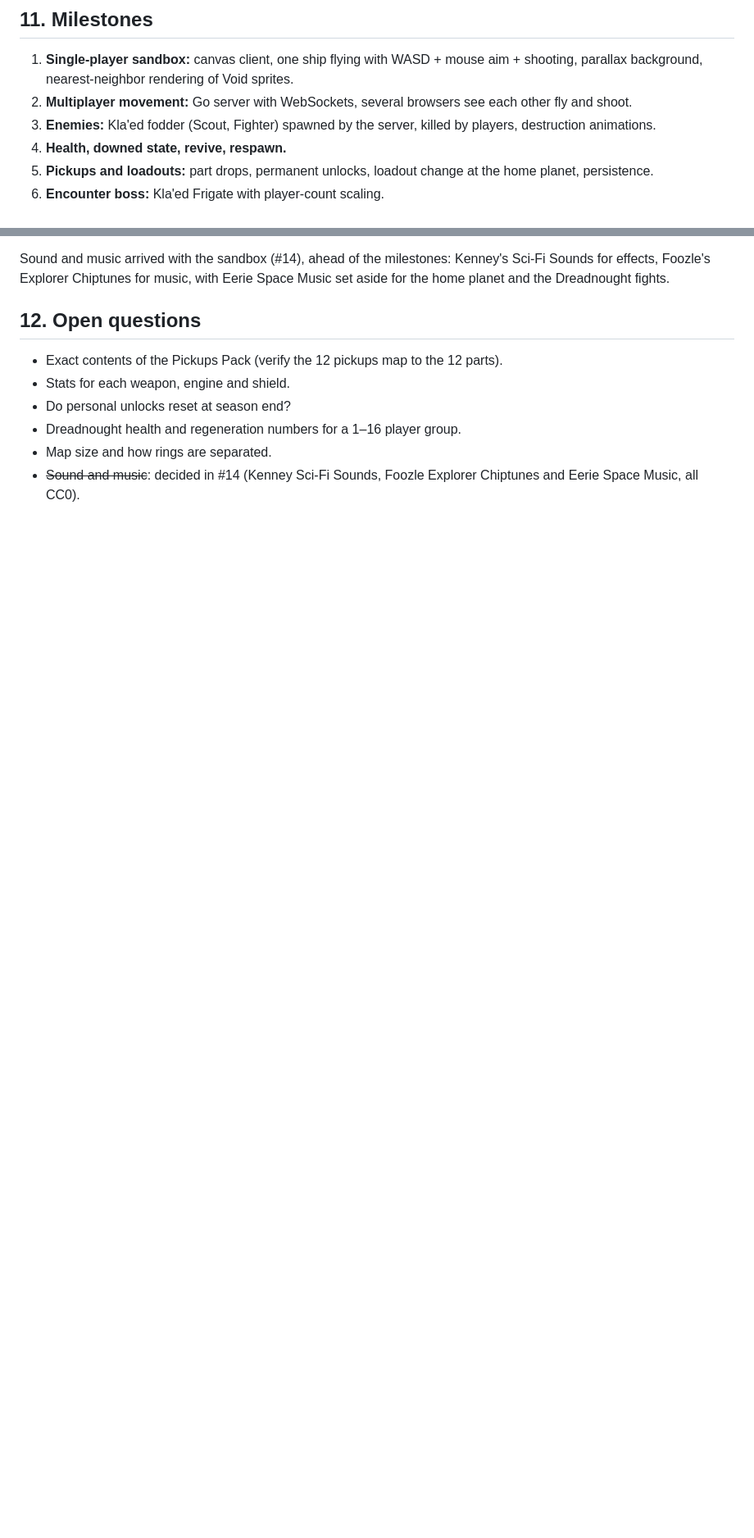
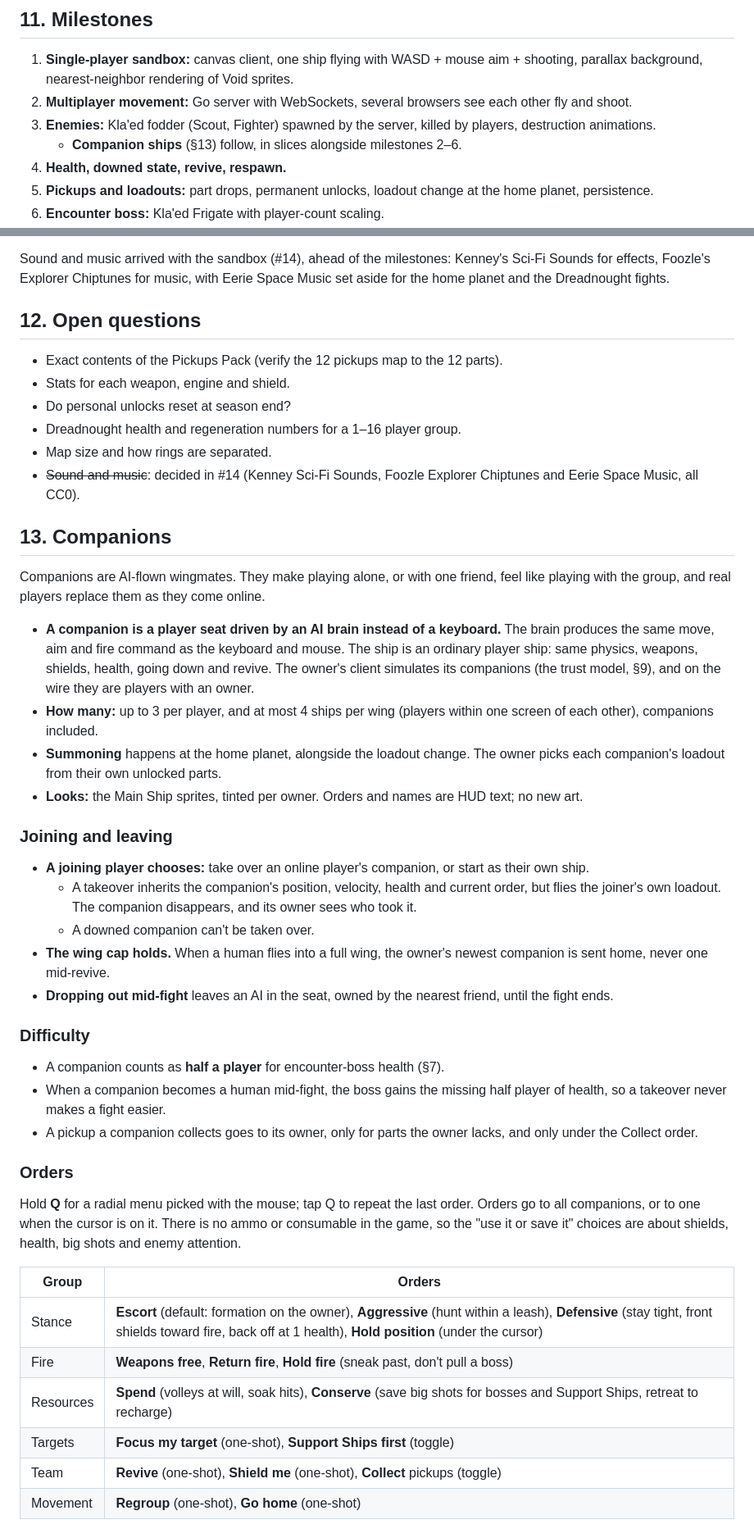
Before and after one commit to starquake/voidmarch, a Markdown page: docs/design.md, 2 parts joined by grey strips. Shown at 82% size. GitHub-like rendering; blank space fills up the shorter version.

Commit message:
Add companion ships to the design (#16)

```diff
--- a/docs/design.md
+++ b/docs/design.md
@@ -185,6 +185,7 @@ if got, want := err.Error(), "error creating question"; !strings.Contains(got, w
 1. **Single-player sandbox:** canvas client, one ship flying with WASD + mouse aim + shooting, parallax background, nearest-neighbor rendering of Void sprites.
 2. **Multiplayer movement:** Go server with WebSockets, several browsers see each other fly and shoot.
 3. **Enemies:** Kla'ed fodder (Scout, Fighter) spawned by the server, killed by players, destruction animations.
+   - **Companion ships** (§13) follow, in slices alongside milestones 2–6.
 4. **Health, downed state, revive, respawn.**
 5. **Pickups and loadouts:** part drops, permanent unlocks, loadout change at the home planet, persistence.
 6. **Encounter boss:** Kla'ed Frigate with player-count scaling.
@@ -203,3 +204,39 @@ Sound and music arrived with the sandbox (#14), ahead of the milestones: Kenney'
 - Dreadnought health and regeneration numbers for a 1–16 player group.
 - Map size and how rings are separated.
 - ~~Sound and music~~: decided in #14 (Kenney Sci-Fi Sounds, Foozle Explorer Chiptunes and Eerie Space Music, all CC0).
+
+## 13. Companions
+
+Companions are AI-flown wingmates. They make playing alone, or with one friend, feel like playing with the group, and real players replace them as they come online.
+
+- **A companion is a player seat driven by an AI brain instead of a keyboard.** The brain produces the same move, aim and fire command as the keyboard and mouse. The ship is an ordinary player ship: same physics, weapons, shields, health, going down and revive. The owner's client simulates its companions (the trust model, §9), and on the wire they are players with an owner.
+- **How many:** up to 3 per player, and at most 4 ships per wing (players within one screen of each other), companions included.
+- **Summoning** happens at the home planet, alongside the loadout change. The owner picks each companion's loadout from their own unlocked parts.
+- **Looks:** the Main Ship sprites, tinted per owner. Orders and names are HUD text; no new art.
+
+### Joining and leaving
+
+- **A joining player chooses:** take over an online player's companion, or start as their own ship.
+  - A takeover inherits the companion's position, velocity, health and current order, but flies the joiner's own loadout. The companion disappears, and its owner sees who took it.
+  - A downed companion can't be taken over.
+- **The wing cap holds.** When a human flies into a full wing, the owner's newest companion is sent home, never one mid-revive.
+- **Dropping out mid-fight** leaves an AI in the seat, owned by the nearest friend, until the fight ends.
+
+### Difficulty
+
+- A companion counts as **half a player** for encounter-boss health (§7).
+- When a companion becomes a human mid-fight, the boss gains the missing half player of health, so a takeover never makes a fight easier.
+- A pickup a companion collects goes to its owner, only for parts the owner lacks, and only under the Collect order.
+
+### Orders
+
+Hold **Q** for a radial menu picked with the mouse; tap Q to repeat the last order. Orders go to all companions, or to one when the cursor is on it. There is no ammo or consumable in the game, so the "use it or save it" choices are about shields, health, big shots and enemy attention.
+
+| Group | Orders |
+|---|---|
+| Stance | **Escort** (default: formation on the owner), **Aggressive** (hunt within a leash), **Defensive** (stay tight, front shields toward fire, back off at 1 health), **Hold position** (under the cursor) |
+| Fire | **Weapons free**, **Return fire**, **Hold fire** (sneak past, don't pull a boss) |
+| Resources | **Spend** (volleys at will, soak hits), **Conserve** (save big shots for bosses and Support Ships, retreat to recharge) |
+| Targets | **Focus my target** (one-shot), **Support Ships first** (toggle) |
+| Team | **Revive** (one-shot), **Shield me** (one-shot), **Collect** pickups (toggle) |
+| Movement | **Regroup** (one-shot), **Go home** (one-shot) |
```
